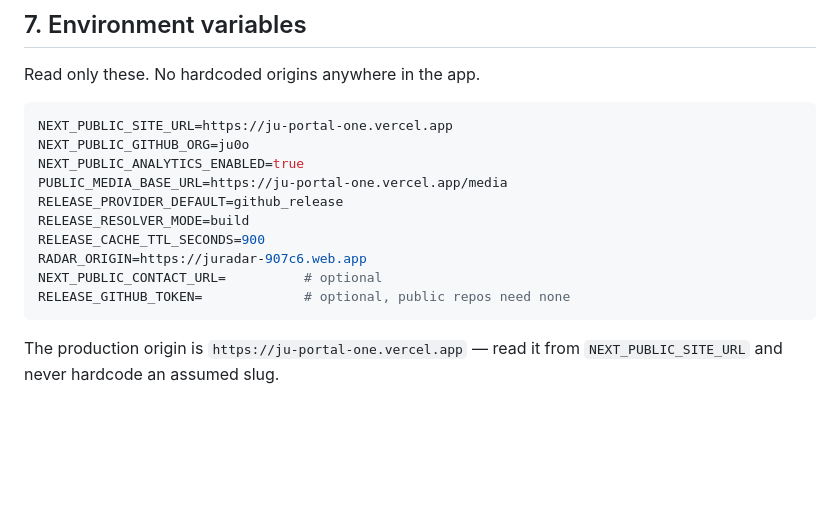
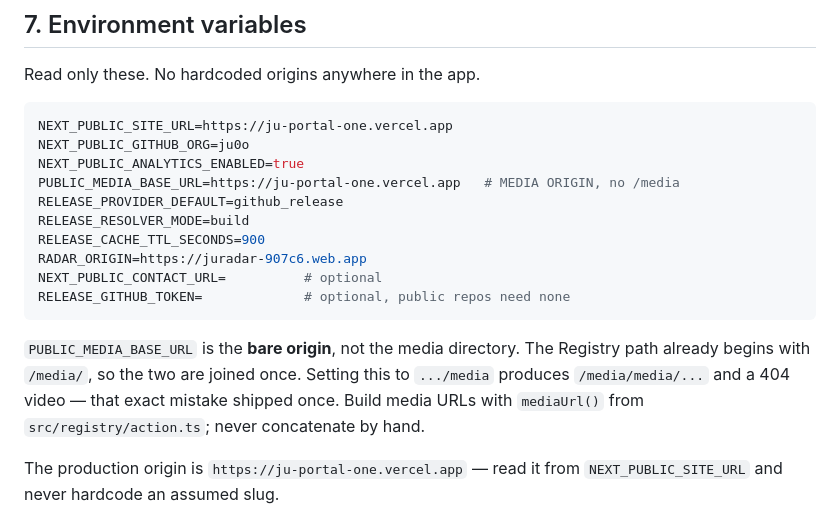
Before and after one commit to ju0o/ju-portal, a Markdown page: docs/BUILDER_INTERFACE.md, the part around the change. Rendered like a GitHub page; blank space fills up the shorter version.

Commit message:
docs(builder): MEDIA ORIGIN definition, and route media URLs through mediaUrl() instead of hand-rolled concatenation

````diff
--- a/docs/BUILDER_INTERFACE.md
+++ b/docs/BUILDER_INTERFACE.md
@@ -165,7 +165,7 @@ Read only these. No hardcoded origins anywhere in the app.
 NEXT_PUBLIC_SITE_URL=https://ju-portal-one.vercel.app
 NEXT_PUBLIC_GITHUB_ORG=ju0o
 NEXT_PUBLIC_ANALYTICS_ENABLED=true
-PUBLIC_MEDIA_BASE_URL=https://ju-portal-one.vercel.app/media
+PUBLIC_MEDIA_BASE_URL=https://ju-portal-one.vercel.app   # MEDIA ORIGIN, no /media
 RELEASE_PROVIDER_DEFAULT=github_release
 RELEASE_RESOLVER_MODE=build
 RELEASE_CACHE_TTL_SECONDS=900
@@ -173,6 +173,12 @@ RADAR_ORIGIN=https://juradar-907c6.web.app
 NEXT_PUBLIC_CONTACT_URL=          # optional
 RELEASE_GITHUB_TOKEN=             # optional, public repos need none
 ```
+
+`PUBLIC_MEDIA_BASE_URL` is the **bare origin**, not the media directory. The
+Registry path already begins with `/media/`, so the two are joined once. Setting
+this to `.../media` produces `/media/media/...` and a 404 video — that exact
+mistake shipped once. Build media URLs with `mediaUrl()` from
+`src/registry/action.ts`; never concatenate by hand.
 
 The production origin is `https://ju-portal-one.vercel.app` — read it from
 `NEXT_PUBLIC_SITE_URL` and never hardcode an assumed slug.
````
